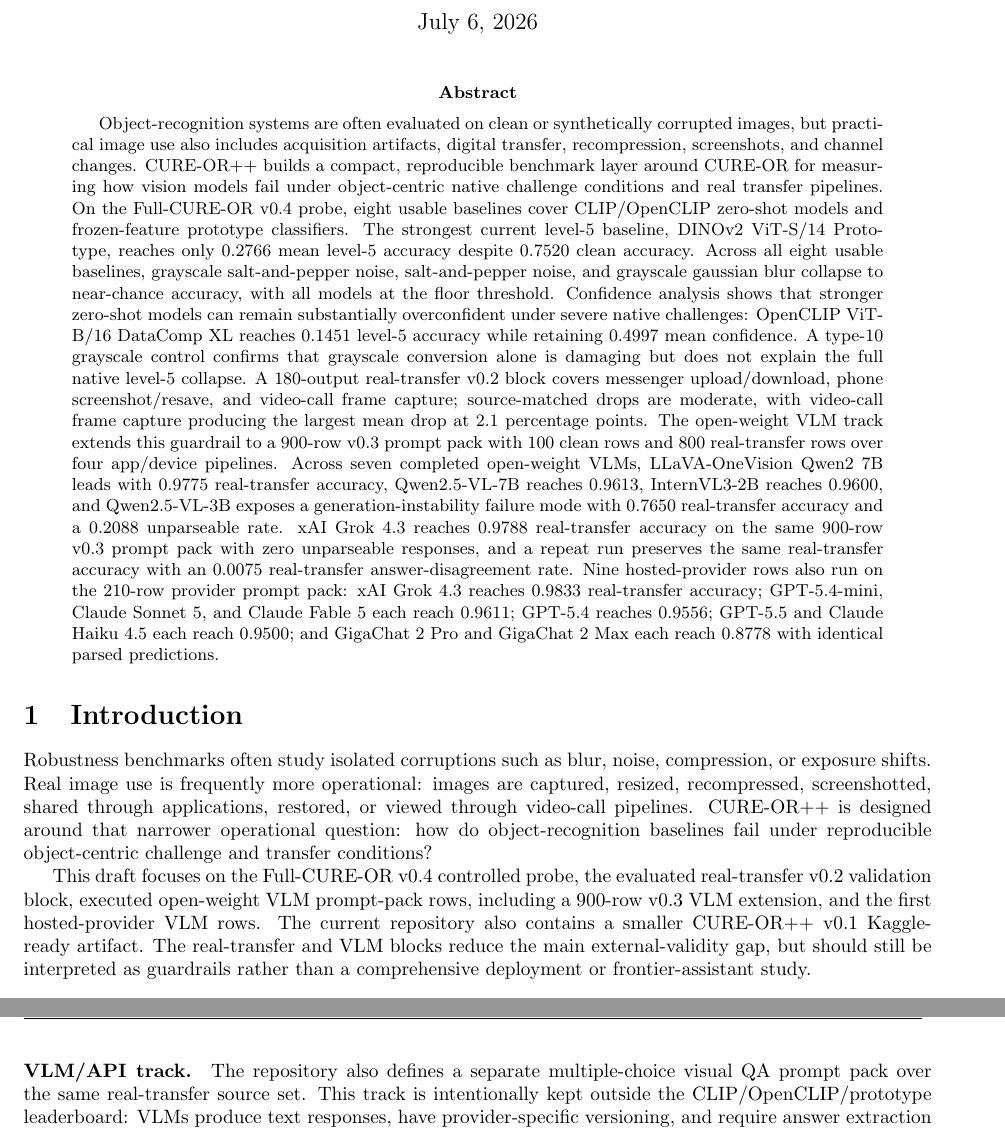
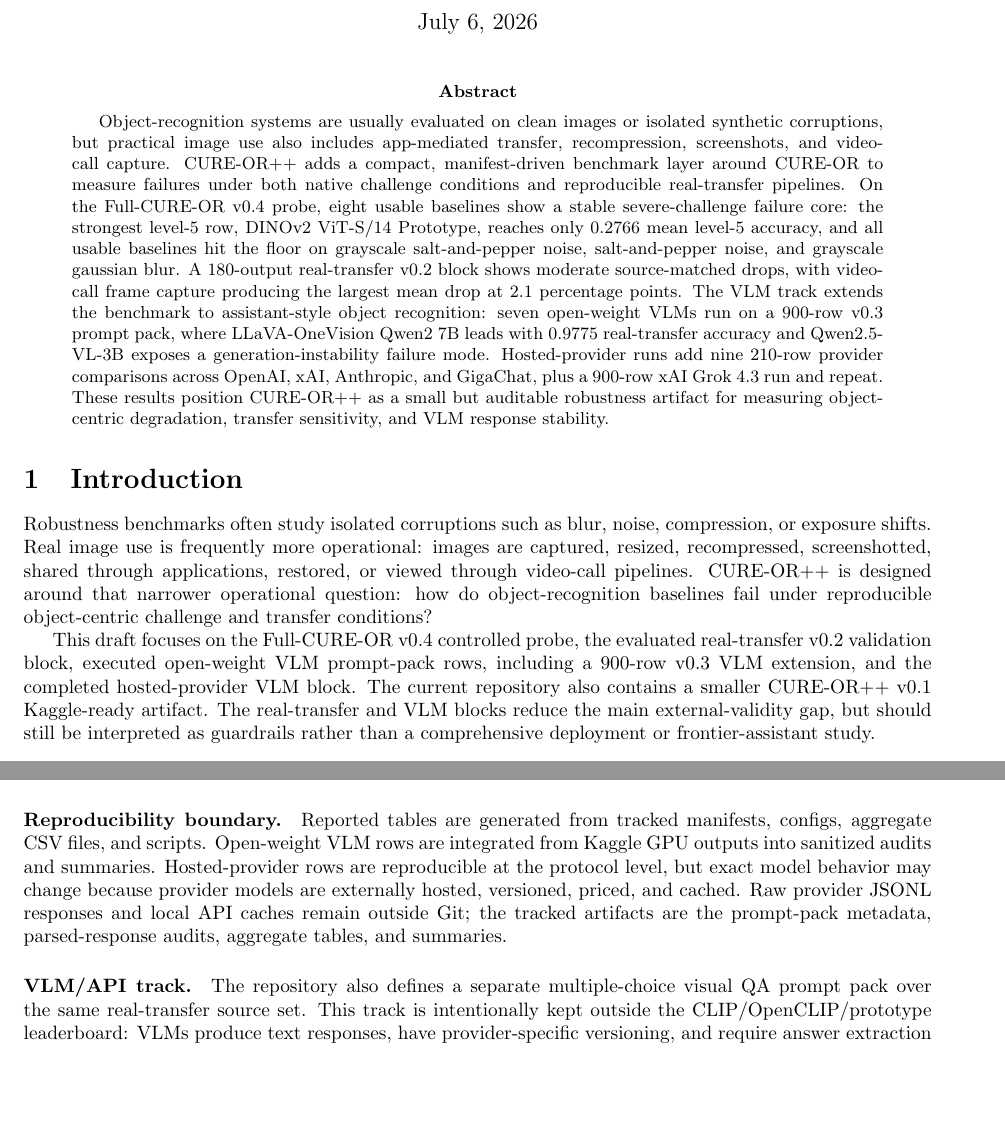
Before and after one commit to qu1nty9/Cure-or-plus-plus, a LaTeX paper (paper/main.tex): two parts of pages 1 and 3 of 8 before the commit and two parts of pages 1 and 2 of 8 after it, joined at a grey line, cut so that both start at the same text, the shorter picture padded with empty space. Compiled offline with pdfLaTeX.

Commit message:
Polish paper framing and ignore eval scratch CSVs

```diff
--- a/paper/main.tex
+++ b/paper/main.tex
@@ -15,14 +15,14 @@
 \maketitle
 
 \begin{abstract}
-Object-recognition systems are often evaluated on clean or synthetically corrupted images, but practical image use also includes acquisition artifacts, digital transfer, recompression, screenshots, and channel changes. CURE-OR++ builds a compact, reproducible benchmark layer around CURE-OR for measuring how vision models fail under object-centric native challenge conditions and real transfer pipelines. On the Full-CURE-OR v0.4 probe, eight usable baselines cover CLIP/OpenCLIP zero-shot models and frozen-feature prototype classifiers. The strongest current level-5 baseline, DINOv2 ViT-S/14 Prototype, reaches only 0.2766 mean level-5 accuracy despite 0.7520 clean accuracy. Across all eight usable baselines, grayscale salt-and-pepper noise, salt-and-pepper noise, and grayscale gaussian blur collapse to near-chance accuracy, with all models at the floor threshold. Confidence analysis shows that stronger zero-shot models can remain substantially overconfident under severe native challenges: OpenCLIP ViT-B/16 DataComp XL reaches 0.1451 level-5 accuracy while retaining 0.4997 mean confidence. A type-10 grayscale control confirms that grayscale conversion alone is damaging but does not explain the full native level-5 collapse. A 180-output real-transfer v0.2 block covers messenger upload/download, phone screenshot/resave, and video-call frame capture; source-matched drops are moderate, with video-call frame capture producing the largest mean drop at 2.1 percentage points. The open-weight VLM track extends this guardrail to a 900-row v0.3 prompt pack with 100 clean rows and 800 real-transfer rows over four app/device pipelines. Across seven completed open-weight VLMs, LLaVA-OneVision Qwen2 7B leads with 0.9775 real-transfer accuracy, Qwen2.5-VL-7B reaches 0.9613, InternVL3-2B reaches 0.9600, and Qwen2.5-VL-3B exposes a generation-instability failure mode with 0.7650 real-transfer accuracy and a 0.2088 unparseable rate. xAI Grok 4.3 reaches 0.9788 real-transfer accuracy on the same 900-row v0.3 prompt pack with zero unparseable responses, and a repeat run preserves the same real-transfer accuracy with an 0.0075 real-transfer answer-disagreement rate. Nine hosted-provider rows also run on the 210-row provider prompt pack: xAI Grok 4.3 reaches 0.9833 real-transfer accuracy; GPT-5.4-mini, Claude Sonnet 5, and Claude Fable 5 each reach 0.9611; GPT-5.4 reaches 0.9556; GPT-5.5 and Claude Haiku 4.5 each reach 0.9500; and GigaChat 2 Pro and GigaChat 2 Max each reach 0.8778 with identical parsed predictions.
+Object-recognition systems are usually evaluated on clean images or isolated synthetic corruptions, but practical image use also includes app-mediated transfer, recompression, screenshots, and video-call capture. CURE-OR++ adds a compact, manifest-driven benchmark layer around CURE-OR to measure failures under both native challenge conditions and reproducible real-transfer pipelines. On the Full-CURE-OR v0.4 probe, eight usable baselines show a stable severe-challenge failure core: the strongest level-5 row, DINOv2 ViT-S/14 Prototype, reaches only 0.2766 mean level-5 accuracy, and all usable baselines hit the floor on grayscale salt-and-pepper noise, salt-and-pepper noise, and grayscale gaussian blur. A 180-output real-transfer v0.2 block shows moderate source-matched drops, with video-call frame capture producing the largest mean drop at 2.1 percentage points. The VLM track extends the benchmark to assistant-style object recognition: seven open-weight VLMs run on a 900-row v0.3 prompt pack, where LLaVA-OneVision Qwen2 7B leads with 0.9775 real-transfer accuracy and Qwen2.5-VL-3B exposes a generation-instability failure mode. Hosted-provider runs add nine 210-row provider comparisons across OpenAI, xAI, Anthropic, and GigaChat, plus a 900-row xAI Grok 4.3 run and repeat. These results position CURE-OR++ as a small but auditable robustness artifact for measuring object-centric degradation, transfer sensitivity, and VLM response stability.
 \end{abstract}
 
 \section{Introduction}
 
 Robustness benchmarks often study isolated corruptions such as blur, noise, compression, or exposure shifts. Real image use is frequently more operational: images are captured, resized, recompressed, screenshotted, shared through applications, restored, or viewed through video-call pipelines. CURE-OR++ is designed around that narrower operational question: how do object-recognition baselines fail under reproducible object-centric challenge and transfer conditions?
 
-This draft focuses on the Full-CURE-OR v0.4 controlled probe, the evaluated real-transfer v0.2 validation block, executed open-weight VLM prompt-pack rows, including a 900-row v0.3 VLM extension, and the first hosted-provider VLM rows. The current repository also contains a smaller CURE-OR++ v0.1 Kaggle-ready artifact. The real-transfer and VLM blocks reduce the main external-validity gap, but should still be interpreted as guardrails rather than a comprehensive deployment or frontier-assistant study.
+This draft focuses on the Full-CURE-OR v0.4 controlled probe, the evaluated real-transfer v0.2 validation block, executed open-weight VLM prompt-pack rows, including a 900-row v0.3 VLM extension, and the completed hosted-provider VLM block. The current repository also contains a smaller CURE-OR++ v0.1 Kaggle-ready artifact. The real-transfer and VLM blocks reduce the main external-validity gap, but should still be interpreted as guardrails rather than a comprehensive deployment or frontier-assistant study.
 
 \paragraph{Current contributions.}
 The current artifact provides:
@@ -52,6 +52,9 @@
 
 \paragraph{Release boundary.}
 The repository tracks code, configs, aggregate reports, paper tables, and generated figures. Raw CURE-OR images, local real-transfer payloads, per-image prediction dumps, and source-dataset archives remain excluded from Git and are governed by the upstream dataset terms.
+
+\paragraph{Reproducibility boundary.}
+Reported tables are generated from tracked manifests, configs, aggregate CSV files, and scripts. Open-weight VLM rows are integrated from Kaggle GPU outputs into sanitized audits and summaries. Hosted-provider rows are reproducible at the protocol level, but exact model behavior may change because provider models are externally hosted, versioned, priced, and cached. Raw provider JSONL responses and local API caches remain outside Git; the tracked artifacts are the prompt-pack metadata, parsed-response audits, aggregate tables, and summaries.
 
 \paragraph{VLM/API track.}
 The repository also defines a separate multiple-choice visual QA prompt pack over the same real-transfer source set. This track is intentionally kept outside the CLIP/OpenCLIP/prototype leaderboard: VLMs produce text responses, have provider-specific versioning, and require answer extraction and raw-response auditing. The initial prompt pack contains 210 image-question rows per model, covering 30 clean source images and 180 transferred outputs. The larger v0.3 prompt pack contains 900 rows per model, covering 100 clean rows and 800 real-transfer rows over messenger upload/download, phone screenshot/resave, social-app resave, and video-call frame capture. The executed open-weight rows use \path{HuggingFaceTB/SmolVLM2-500M-Video-Instruct}, \path{HuggingFaceTB/SmolVLM2-2.2B-Instruct}, \path{OpenGVLab/InternVL3-1B-hf}, \path{OpenGVLab/InternVL3-2B-hf}, \path{llava-hf/llava-onevision-qwen2-0.5b-ov-hf}, \path{Qwen/Qwen2.5-VL-3B-Instruct}, \path{Qwen/Qwen2.5-VL-7B-Instruct}, and \path{llava-hf/llava-onevision-qwen2-7b-ov-hf} on Kaggle GPU with the Hugging Face runner and response evaluator. The hosted-provider rows use OpenAI GPT-5.4-mini, GPT-5.4, GPT-5.5, xAI Grok 4.3, Anthropic Claude Sonnet 5, Claude Fable 5, Claude Haiku 4.5, GigaChat 2 Pro, and GigaChat 2 Max through provider APIs with provider-side storage disabled where supported. Grok 4.3 is also run on the 900-row v0.3 prompt pack with \texttt{reasoning.effort=none}. Raw provider response files remain local, while sanitized aggregate tables and audits are tracked.
```
Also changed, not shown: paper/main.tex (2 more changed lines), 2 other files.
